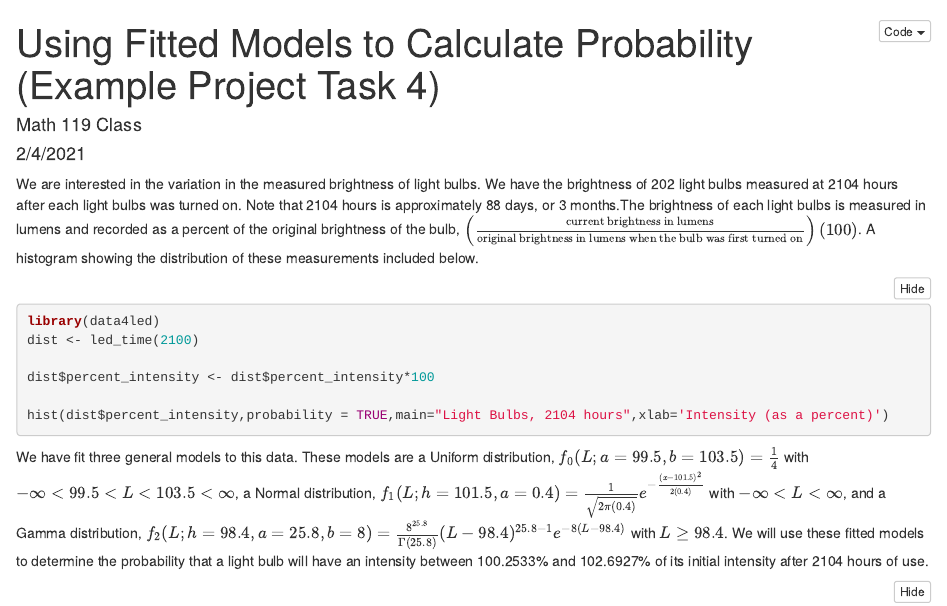
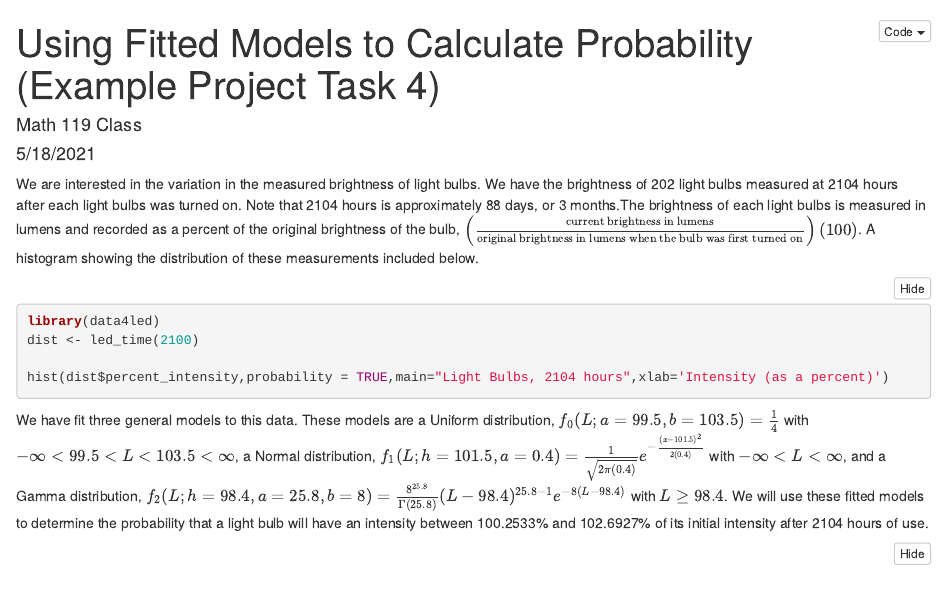
Before and after one commit to kjohnson210/m119s21, an R Markdown document (example_project/example_project_task4_draft1.Rmd): the page in a window 1100 px wide, from its top. Rendered offline with R 4.5, knitr and Pandoc, with nearby package versions; the code chunks are not run, so their results and figures are left out; folded parts are opened.

Commit message:
Task 4 class project

````diff
--- a/example_project/example_project_task4_draft1.Rmd
+++ b/example_project/example_project_task4_draft1.Rmd
@@ -1,7 +1,7 @@
 ---
 title: "Using Fitted Models to Calculate Probability (Example Project Task 4)"
 author: "Math 119 Class"
-date: "2/4/2021"
+date: "5/18/2021"
 output:
   html_document:
     code_folding: hide
@@ -16,8 +16,6 @@ A histogram showing the distribution of these measurements included below.
 ```{r}
 library(data4led)
 dist <- led_time(2100)
-
-dist$percent_intensity <- dist$percent_intensity*100
 
 hist(dist$percent_intensity,probability = TRUE,main="Light Bulbs, 2104 hours",xlab='Intensity (as a percent)')
 ```
````
Also changed, not shown: example_project/example_project_task4_draft1.html.
